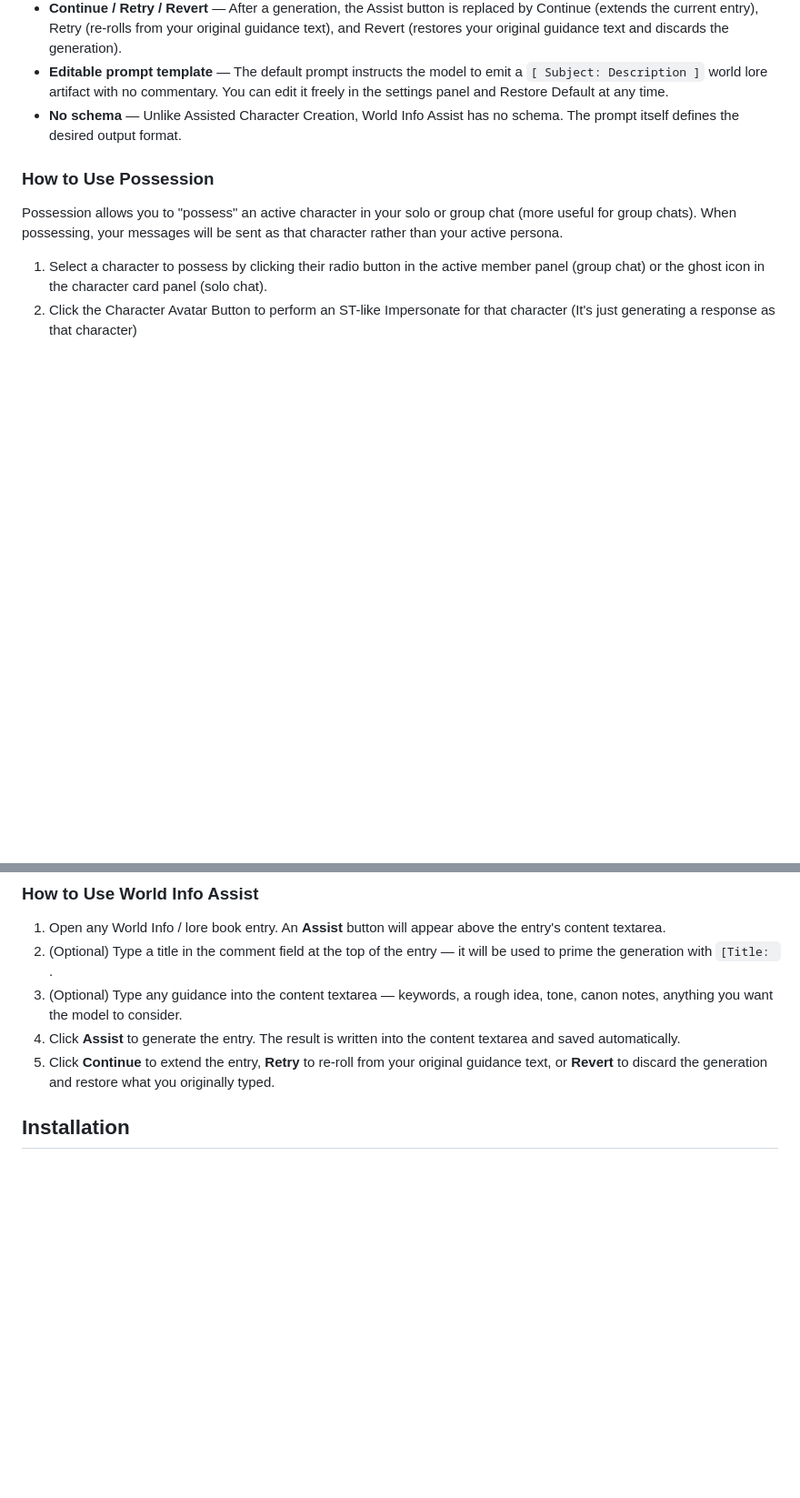
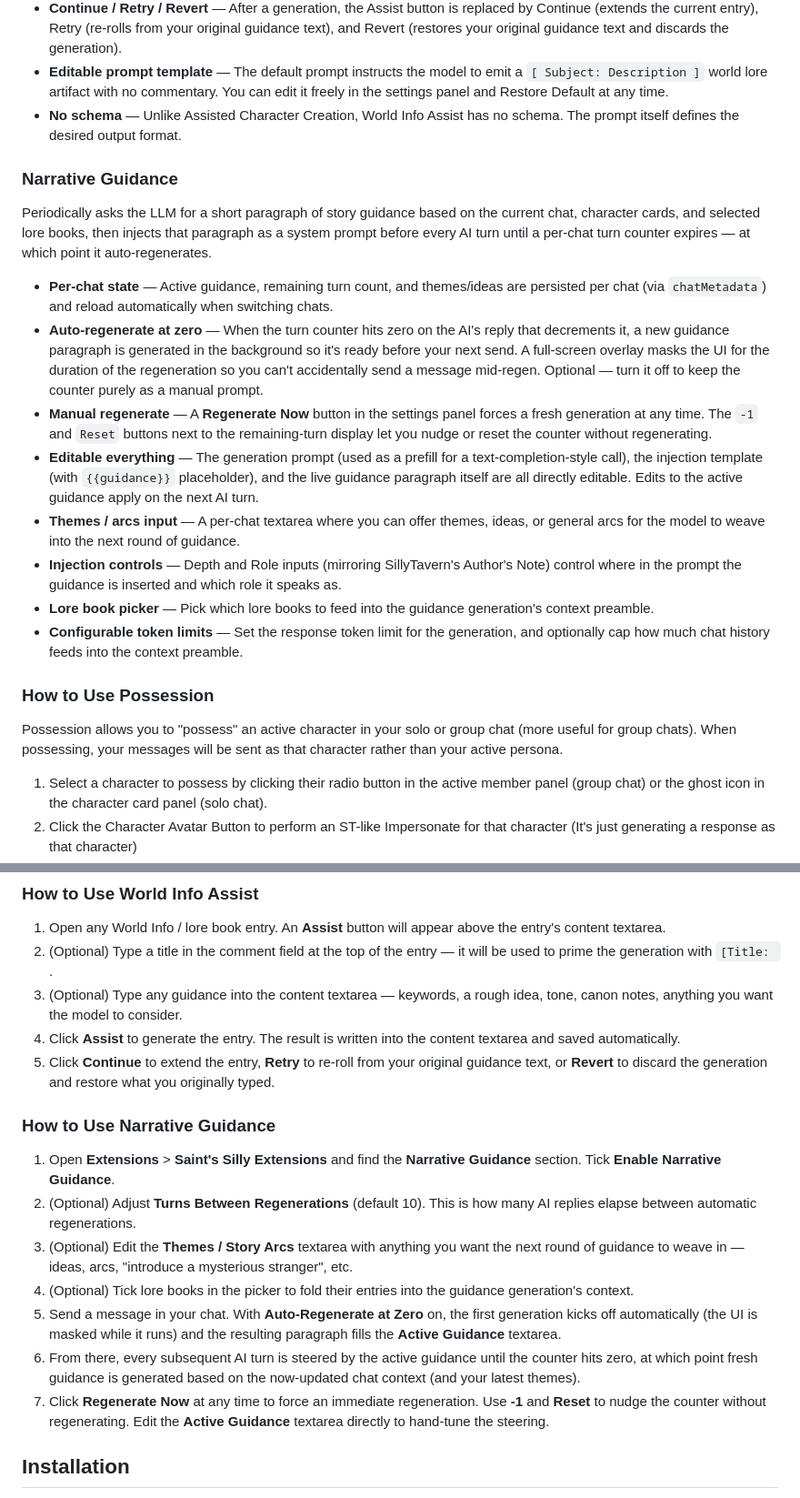
Before and after one commit to Saintshroomie/Saints-Silly-Extensions, a Markdown page: README.md, 2 parts joined by grey strips. Shown at 91% size. GitHub-like rendering; blank space fills up the shorter version.

```diff
--- a/README.md
+++ b/README.md
@@ -55,6 +55,19 @@ Adds an **Assist** button to every World Info / lore book entry, letting you dra
 - **Editable prompt template** — The default prompt instructs the model to emit a `[ Subject: Description ]` world lore artifact with no commentary. You can edit it freely in the settings panel and Restore Default at any time.
 - **No schema** — Unlike Assisted Character Creation, World Info Assist has no schema. The prompt itself defines the desired output format.
 
+### Narrative Guidance
+
+Periodically asks the LLM for a short paragraph of story guidance based on the current chat, character cards, and selected lore books, then injects that paragraph as a system prompt before every AI turn until a per-chat turn counter expires — at which point it auto-regenerates.
+
+- **Per-chat state** — Active guidance, remaining turn count, and themes/ideas are persisted per chat (via `chatMetadata`) and reload automatically when switching chats.
+- **Auto-regenerate at zero** — When the turn counter hits zero on the AI's reply that decrements it, a new guidance paragraph is generated in the background so it's ready before your next send. A full-screen overlay masks the UI for the duration of the regeneration so you can't accidentally send a message mid-regen. Optional — turn it off to keep the counter purely as a manual prompt.
+- **Manual regenerate** — A **Regenerate Now** button in the settings panel forces a fresh generation at any time. The `-1` and `Reset` buttons next to the remaining-turn display let you nudge or reset the counter without regenerating.
+- **Editable everything** — The generation prompt (used as a prefill for a text-completion-style call), the injection template (with `{{guidance}}` placeholder), and the live guidance paragraph itself are all directly editable. Edits to the active guidance apply on the next AI turn.
+- **Themes / arcs input** — A per-chat textarea where you can offer themes, ideas, or general arcs for the model to weave into the next round of guidance.
+- **Injection controls** — Depth and Role inputs (mirroring SillyTavern's Author's Note) control where in the prompt the guidance is inserted and which role it speaks as.
+- **Lore book picker** — Pick which lore books to feed into the guidance generation's context preamble.
+- **Configurable token limits** — Set the response token limit for the generation, and optionally cap how much chat history feeds into the context preamble.
+
 ### How to Use Possession
 
 Possession allows you to "possess" an active character in your solo or group chat (more useful for group chats). When possessing, your messages will be sent as that character rather than your active persona.
@@ -98,6 +111,16 @@ When Possession and Phrasing are used together, you can quickly take over charac
 3. (Optional) Type any guidance into the content textarea — keywords, a rough idea, tone, canon notes, anything you want the model to consider.
 4. Click **Assist** to generate the entry. The result is written into the content textarea and saved automatically.
 5. Click **Continue** to extend the entry, **Retry** to re-roll from your original guidance text, or **Revert** to discard the generation and restore what you originally typed.
+
+### How to Use Narrative Guidance
+
+1. Open **Extensions** > **Saint's Silly Extensions** and find the **Narrative Guidance** section. Tick **Enable Narrative Guidance**.
+2. (Optional) Adjust **Turns Between Regenerations** (default 10). This is how many AI replies elapse between automatic regenerations.
+3. (Optional) Edit the **Themes / Story Arcs** textarea with anything you want the next round of guidance to weave in — ideas, arcs, "introduce a mysterious stranger", etc.
+4. (Optional) Tick lore books in the picker to fold their entries into the guidance generation's context.
+5. Send a message in your chat. With **Auto-Regenerate at Zero** on, the first generation kicks off automatically (the UI is masked while it runs) and the resulting paragraph fills the **Active Guidance** textarea.
+6. From there, every subsequent AI turn is steered by the active guidance until the counter hits zero, at which point fresh guidance is generated based on the now-updated chat context (and your latest themes).
+7. Click **Regenerate Now** at any time to force an immediate regeneration. Use **-1** and **Reset** to nudge the counter without regenerating. Edit the **Active Guidance** textarea directly to hand-tune the steering.
 
 
 ## Installation
```
Also changed, not shown: other parts of README.md (+22 -1 lines).
